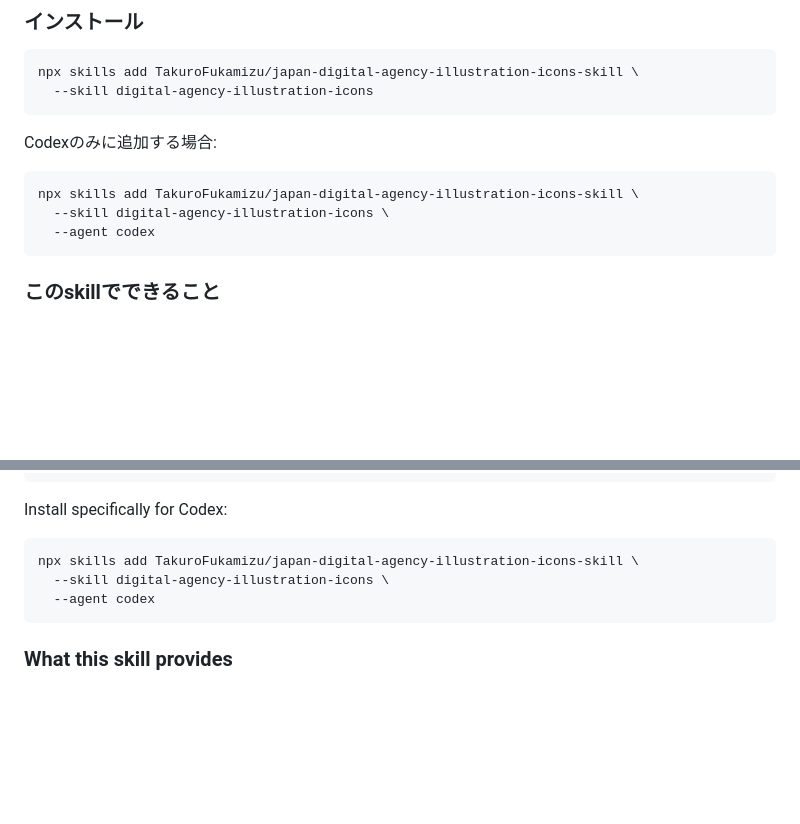
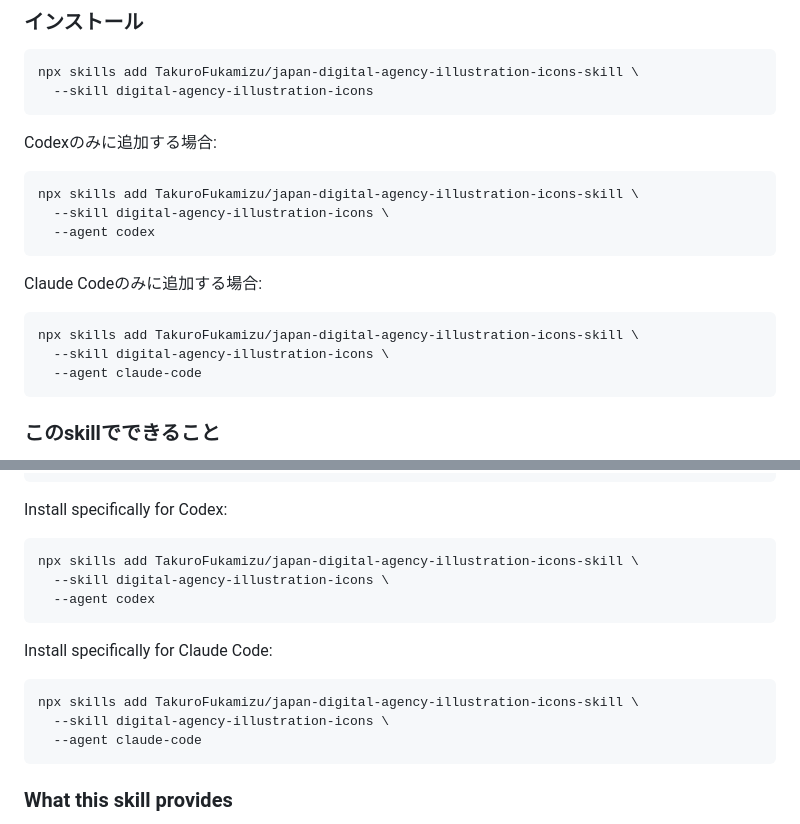
Before and after one commit to TakuroFukamizu/japan-digital-agency-illustration-icons-skill, a Markdown page: README.md, 2 parts joined by grey strips. Rendered like a GitHub page; blank space fills up the shorter version.

Commit message:
Add Claude Code installation examples

````diff
--- a/README.md
+++ b/README.md
@@ -21,6 +21,14 @@ Codexのみに追加する場合:
 npx skills add TakuroFukamizu/japan-digital-agency-illustration-icons-skill \
   --skill digital-agency-illustration-icons \
   --agent codex
+```
+
+Claude Codeのみに追加する場合:
+
+```bash
+npx skills add TakuroFukamizu/japan-digital-agency-illustration-icons-skill \
+  --skill digital-agency-illustration-icons \
+  --agent claude-code
 ```
 
 ### このskillでできること
@@ -70,6 +78,14 @@ npx skills add TakuroFukamizu/japan-digital-agency-illustration-icons-skill \
   --agent codex
 ```
 
+Install specifically for Claude Code:
+
+```bash
+npx skills add TakuroFukamizu/japan-digital-agency-illustration-icons-skill \
+  --skill digital-agency-illustration-icons \
+  --agent claude-code
+```
+
 ### What this skill provides
 
 - Semantic asset search in Japanese and English
````
